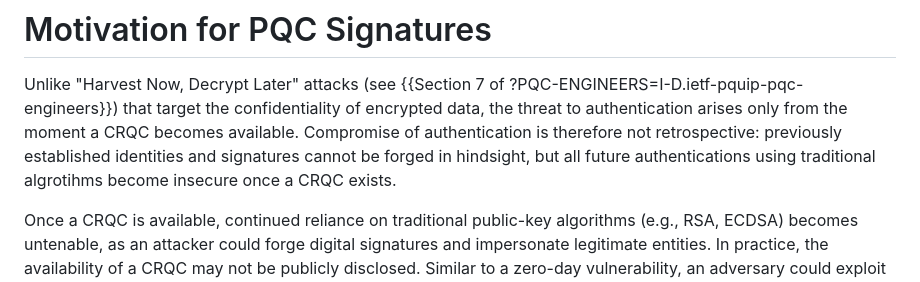
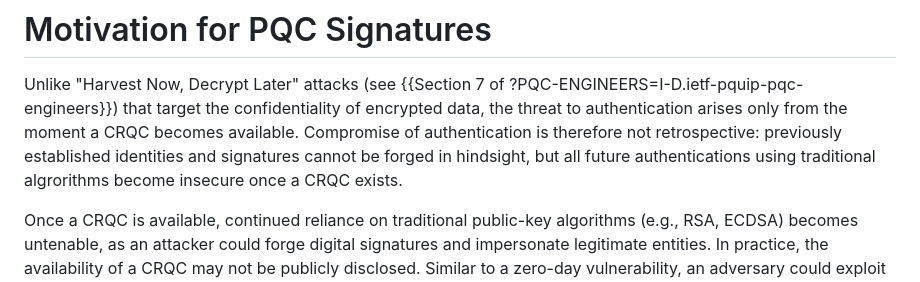
Before and after one commit to tireddy2/pqc-cert-guidance, a Markdown page: draft-reddy-pquip-pqc-signature-migration.md, the part around the change. Rendered like a GitHub page.

Commit message:
fix spelling of 'algrorithms'

```diff
--- a/draft-reddy-pquip-pqc-signature-migration.md
+++ b/draft-reddy-pquip-pqc-signature-migration.md
@@ -126,7 +126,7 @@ that target the confidentiality of encrypted data, the threat to authentication
 only from the moment a CRQC becomes available. Compromise of authentication
 is therefore not retrospective: previously established identities and signatures
 cannot be forged in hindsight, but all future authentications using traditional
-algrotihms become insecure once a CRQC exists.
+algrorithms become insecure once a CRQC exists.
 
 Once a CRQC is available, continued reliance on traditional public-key
 algorithms (e.g., RSA, ECDSA) becomes untenable, as an attacker could forge
```
